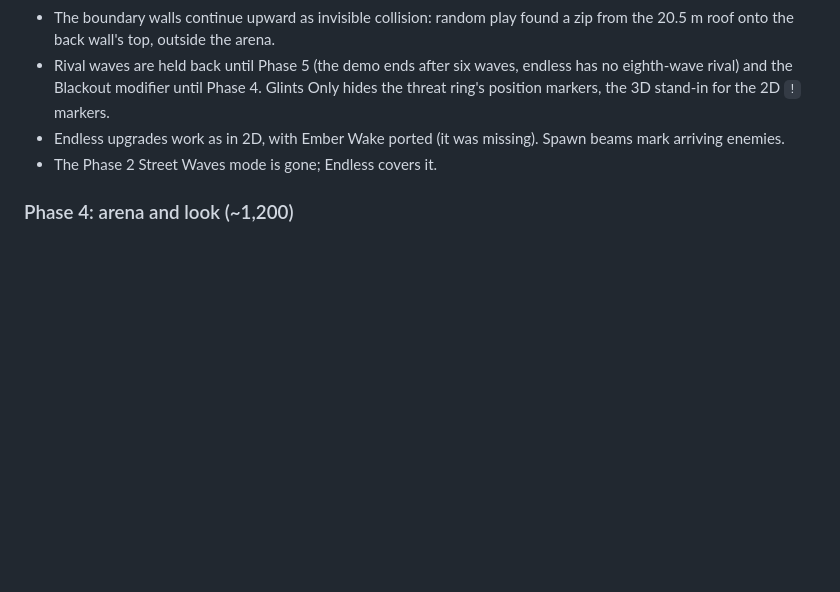
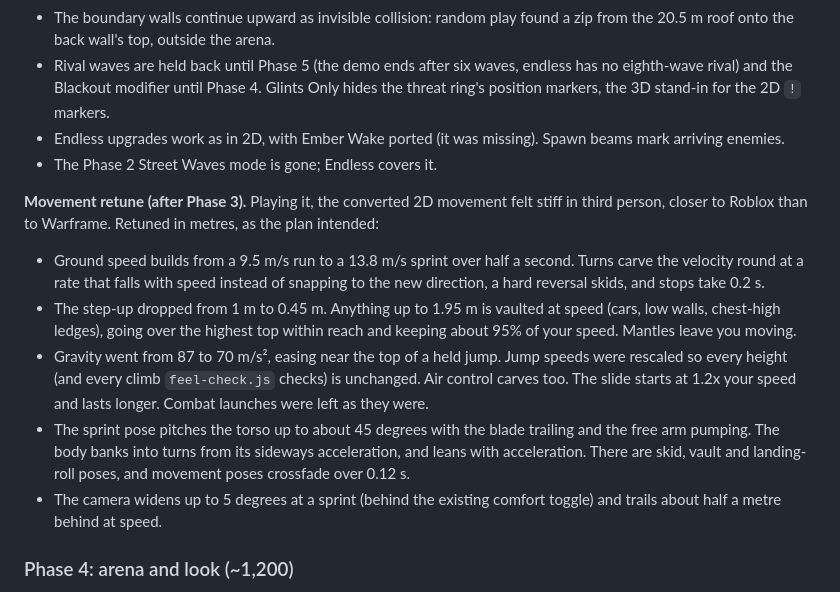
Before and after one commit to IanSzymanski/slashyslash, a Markdown page: docs/3d-plan.md, the part around the change. Rendered like a GitHub page; blank space fills up the shorter version.

Commit message:
Record the 3D movement retune in the plan
Co-Authored-By: Claude Opus 5.5 <noreply@anthropic.com>
Claude-Session: https://claude.ai/code/session_01BdQHnkkRueKmyn4RtviEYa

```diff
--- a/docs/3d-plan.md
+++ b/docs/3d-plan.md
@@ -356,6 +356,14 @@ If 1 or 3 fail, strengthen the aim assist or add a lock-on toggle. If 4 fails, c
 - Endless upgrades work as in 2D, with Ember Wake ported (it was missing). Spawn beams mark arriving enemies.
 - The Phase 2 Street Waves mode is gone; Endless covers it.
 
+**Movement retune (after Phase 3).** Playing it, the converted 2D movement felt stiff in third person, closer to Roblox than to Warframe. Retuned in metres, as the plan intended:
+
+- Ground speed builds from a 9.5 m/s run to a 13.8 m/s sprint over half a second. Turns carve the velocity round at a rate that falls with speed instead of snapping to the new direction, a hard reversal skids, and stops take 0.2 s.
+- The step-up dropped from 1 m to 0.45 m. Anything up to 1.95 m is vaulted at speed (cars, low walls, chest-high ledges), going over the highest top within reach and keeping about 95% of your speed. Mantles leave you moving.
+- Gravity went from 87 to 70 m/s², easing near the top of a held jump. Jump speeds were rescaled so every height (and every climb `feel-check.js` checks) is unchanged. Air control carves too. The slide starts at 1.2x your speed and lasts longer. Combat launches were left as they were.
+- The sprint pose pitches the torso up to about 45 degrees with the blade trailing and the free arm pumping. The body banks into turns from its sideways acceleration, and leans with acceleration. There are skid, vault and landing-roll poses, and movement poses crossfade over 0.12 s.
+- The camera widens up to 5 degrees at a sprint (behind the existing comfort toggle) and trails about half a metre behind at speed.
+
 ### Phase 4: arena and look (~1,200)
 
 - The crossroads arena, following the clearance rules.
```
